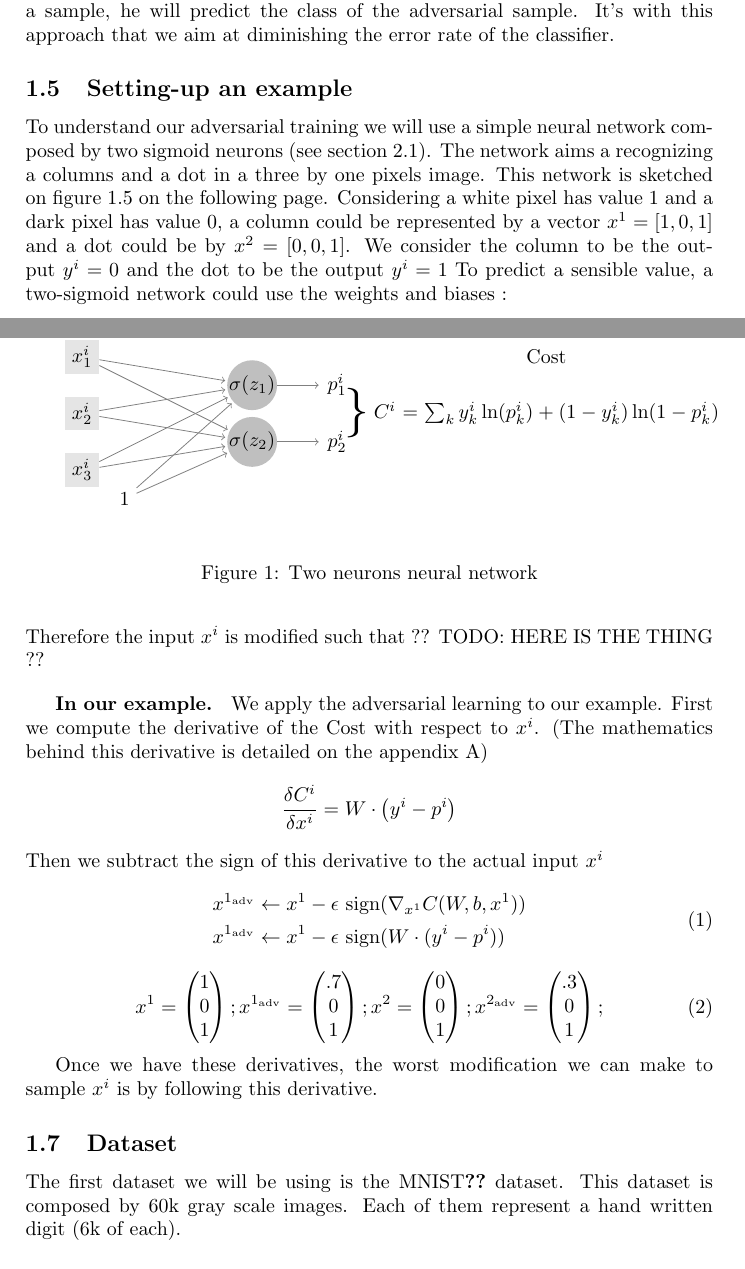
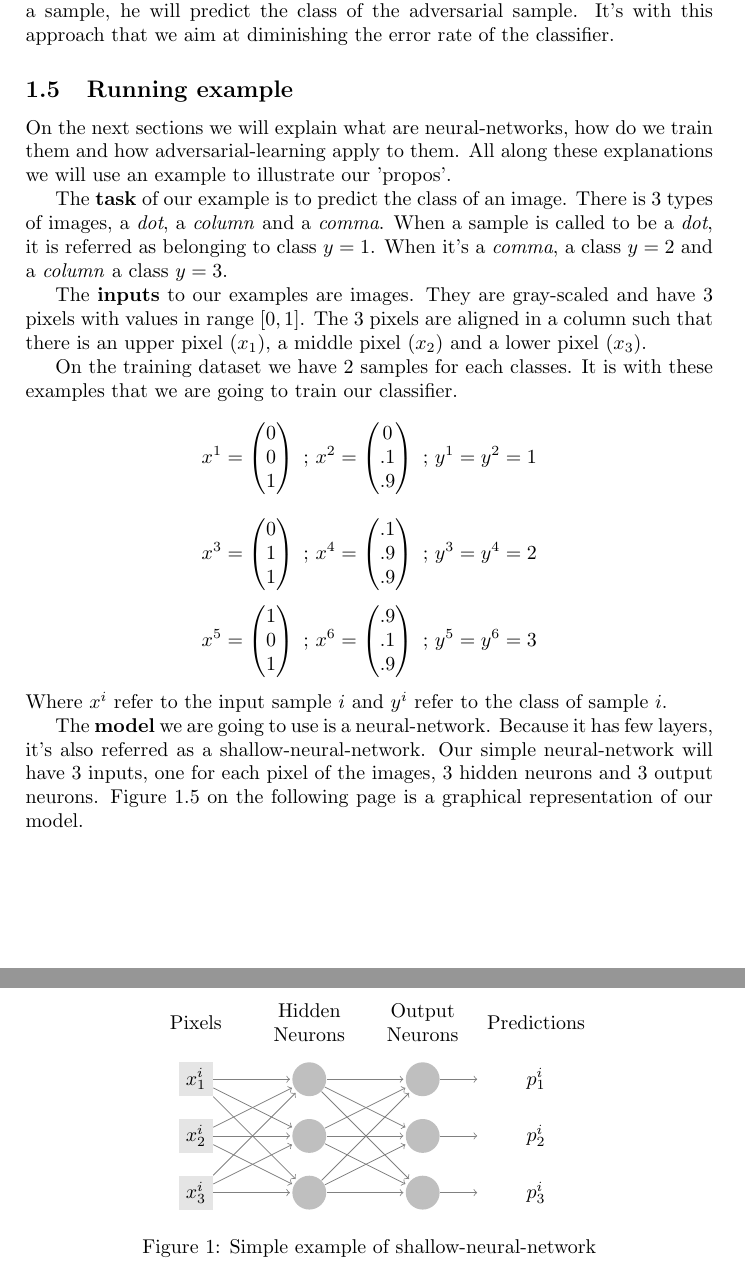
Before and after one commit to marc-moreaux/MI10_adversarial_training, a LaTeX document (report/main.tex, which reads report/introduction.tex): two parts of pages 3 and 4 of 15, joined at a grey line, cut so that both start at the same text. Compiled offline with pdfLaTeX.

Commit message:
running example

```diff
--- a/report/introduction.tex
+++ b/report/introduction.tex
@@ -28,8 +28,6 @@
 		The adversarial-learning algorithm we use is going to learn from adversarial samples. Therefore, at any time the algorithm want to predict the class of a sample, he will predict the class of the adversarial sample. It's with this approach that we aim at diminishing the error rate of the classifier.
 
 
-	\subsection{Setting-up an example}
-		To understand our adversarial training we will use a simple neural network composed by two sigmoid neurons (see section \ref{sec:Artificial_neurons}). The network aims a recognizing a columns and a dot in a three by one pixels image. This network is sketched on \fref{fig:2N_NN}. Considering a white pixel has value $1$ and a dark pixel has value $0$, a column could be represented by a vector $x^1 = [1,0,1]$ and a dot could be by $x^2 = [0,0,1]$. We consider the column to be the output $y^i = 0$ and the dot to be the output $y^i = 1$
-		To predict a sensible value, a two-sigmoid network could use the weights and biases :
-		$$ W = \left( \begin{matrix} 1 & -1 \\ -1 & -1 \\ 1 & 1 \end{matrix} \right) ; b = \left( \begin{matrix} -1.5 & 0.5 \end{matrix} \right)$$
+	\subsection{Running example}
+		On the next sections we will explain what are neural-networks, how do we train them and how adversarial-learning apply to them. All along these explanations we will use an example to illustrate our 'propos'.
 
@@ -40,7 +35,26 @@
+		The \textbf{task} of our example is to predict the class of an image. There is 3 types of images, a \textit{dot}, a \textit{column} and a \textit{comma}. When a sample is called to be a \textit{dot}, it is referred as belonging to class $y=1$. When it's a \textit{comma}, a class $y=2$ and a \textit{column} a class $y=3$.
+
+		The \textbf{inputs} to our examples are images. They are gray-scaled and have 3 pixels with values in range $[0,1]$. The 3 pixels are aligned in a column such that there is an upper pixel ($x_1$), a middle pixel ($x_2$) and a lower pixel ($x_3$).
+
+		On the training dataset we have 2 samples for each classes. It is with these examples that we are going to train our classifier.
+		$$ x^1 = \left( \begin{matrix} 0  \\ 0  \\ 1  \end{matrix}\right) \text{ ; }
+		   x^2 = \left( \begin{matrix} 0  \\ .1 \\ .9 \end{matrix}\right) \text{ ; }
+		   y^1 = y^2 = 1 $$
+
+		$$ x^3 = \left( \begin{matrix} 0  \\ 1  \\ 1  \end{matrix}\right) \text{ ; }
+		   x^4 = \left( \begin{matrix} .1 \\ .9 \\ .9 \end{matrix}\right) \text{ ; }
+		   y^3 = y^4 = 2 $$
+
+		$$ x^5 = \left( \begin{matrix} 1  \\ 0  \\ 1  \end{matrix}\right) \text{ ; }
+		   x^6 = \left( \begin{matrix} .9 \\ .1 \\ .9 \end{matrix}\right) \text{ ; }
+		   y^5 = y^6 = 3 $$
+		Where $x^i$ refer to the input sample $i$ and $y^i$ refer to the class of sample $i$.
+
+		The \textbf{model} we are going to use is a neural-network. Because it has few layers, it's also referred as a shallow-neural-network. Our simple neural-network will have 3 inputs, one for each pixel of the images, 3 hidden neurons and 3 output neurons. \Fref{fig:simple_NN} is a graphical representation of our model.
 
 		\begin{figure}
 			\centering
-			\def\layersep{1.5cm}
+			\def\layersep{2cm}
 			\begin{tikzpicture}[shorten >=1pt,->,draw=black!50, node distance=\layersep]
 			    \tikzstyle{every pin edge}=[<-,shorten <=1pt]
 			    \tikzstyle{pixel} = [rectangle, fill=black!10,minimum size=17pt,inner sep=0pt]
@@ -52,10 +66,21 @@
 			    %%% DRAW THE NODES
 			    \foreach \name / \y in {1,2,3}
 			        \node[pixel] (I-\name) at (0,-\y) {$x^i_\y$};
-			    \node[] (I-4) at (\layersep/2,-3.5) {$1$};
-			    \foreach \name / \y in {1,2}
-					\node[neuron] (O-\y) at (\layersep*2,-\y-0.5) {$\sigma(z_\y)$};
-				\foreach \name / \y in {1,2}
-					\node[] (C-\y) at (\layersep*3,-\y-0.5) {$p^i_\y$};
+			    \foreach \name / \y in {1,...,3}
+					\node[neuron] (H-\y) at (\layersep*1,-\y) {};
+				\foreach \name / \y in {1,...,3}
+					\node[neuron] (O-\y) at (\layersep*2,-\y) {};
+				\foreach \name / \y in {1,...,3}
+					\node[annot] (P-\y) at (\layersep*3,-\y) {$p^i_\y$};
 
 			    %%% DRAW THE PATHS
+			    \foreach \source in {1,...,3}
+			        \foreach \dest in {1,...,3}
+			            \path (I-\source) edge (H-\dest);
+
+			    \foreach \source in {1,...,3}
+			        \foreach \dest in {1,...,3}
+			            \path (H-\source) edge (O-\dest);
+
+			    \foreach \source in {1,...,3}
+			            \path (O-\source) edge (P-\source);
@@ -67,15 +87,13 @@
 
 			    %%% ANOTATE
-			    \node[accolade] at (\layersep*3+1em,-2) { \Huge\} };
-			    \node[annot2] at (\layersep*3+10.5em,-2) (cost) {$C^i = \sum_k y^i_k \ln(p^i_k) + (1-y^i_k)\ln(1-p^i_k) $};
-
 			    \node[annot,above of=I-1, node distance=1cm] (iv) {Pixels};
-			    \node[annot,above of=O-1, node distance=1cm] (iv) {Neurons};
-			    \node[annot,above of=cost, node distance=1cm] (iv) {Cost};
+			    \node[annot,above of=H-1, node distance=1cm] () {Hidden Neurons};
+			    \node[annot,above of=O-1, node distance=1cm] () {Output Neurons};
+			    \node[annot,above of=P-1, node distance=1cm] () {Predictions};
 
 			\end{tikzpicture}
-			\label{fig:2N_NN}
-			\caption{Two neurons neural network}
+			\label{fig:simple_NN}
+			\caption{Simple example of shallow-neural-network}
 		\end{figure}
 
 
@@ -87,26 +100,89 @@
-		Therefore the input $x^i$ is modified such that ?? TODO: HERE IS THE THING ??
-
-		\vskip 1em
-		\textbf{In our example. } We apply the adversarial learning to our example. First we compute the derivative of the Cost with respect to $x^i$. (The mathematics behind this derivative is detailed on the appendix \ref{sec:2N_NN_cost})
-		$$	\frac{\delta C^i}{\delta x^i} = W \cdot \left( y^i -p^i \right) $$
-		Then we subtract the sign of this derivative to the actual input $x^i$
-		\begin{equation}
-			\begin{split}
-				x^{1_{\text{adv}}} &\leftarrow x^1 - \epsilon \text{ sign}(\nabla_{x^1} C(W,b,x^1)) \\
-				x^{1_{\text{adv}}} &\leftarrow x^1 - \epsilon \text{ sign}( W \cdot ( y^i -p^i) )
-			\end{split}
-		\end{equation}
-		\begin{equation}
-			x^1 = \left( \begin{matrix} 1 \\ 0 \\ 1 \end{matrix} \right) ;
-			x^{1_{\text{adv}}} = \left( \begin{matrix} .7 \\ 0 \\ 1 \end{matrix} \right) ;
-			x^2 = \left( \begin{matrix} 0 \\ 0 \\ 1 \end{matrix} \right) ;
-			x^{2_{\text{adv}}} = \left( \begin{matrix} .3 \\ 0 \\ 1 \end{matrix} \right) ;
-		\end{equation}
 
 
 
-		Once we have these derivatives, the worst modification we can make to sample $x^i$ is by following this derivative.
 
 
-	\subsection{Dataset}
-		The first dataset we will be using is the MNIST\ref{??} dataset. This dataset is composed by 60k gray scale images. Each of them represent a hand written digit (6k of each).
+
+
+
+	% 	To understand our adversarial training we will use a simple neural network composed by two sigmoid neurons (see section \ref{sec:Artificial_neurons}). The network aims a recognizing a columns and a dot in a three by one pixels image. This network is sketched on \fref{fig:2N_NN}. Considering a white pixel has value $1$ and a dark pixel has value $0$, a column could be represented by a vector $x^1 = [1,0,1]$ and a dot could be by $x^2 = [0,0,1]$. We consider the column to be the output $y^i = 0$ and the dot to be the output $y^i = 1$
+	% 	To predict a sensible value, a two-sigmoid network could use the weights and biases :
+	% 	$$ W = \left( \begin{matrix} 1 & -1 \\ -1 & -1 \\ 1 & 1 \end{matrix} \right) ; b = \left( \begin{matrix} -1.5 & 0.5 \end{matrix} \right)$$
+
+	% 	\vskip 1em
+	% 	\textbf{signal propagation: } The input signal $x^i$ propagates through the network resulting in a prediction vector $p^i = \sigma(W^Tx + b)$. To know how right or wrong is this prediction vector, we would use a cost function like the negative log-likelihood:
+	% 	$$ C^i = y^i \ln(p^i) + (1-y^i)\ln(1-p^i) $$
+	% 	Propagating $x^1$ and $x^2$, we get that $p^1 = [\sigma(.5), \sigma(-.5)]$ and $p^2 = [\sigma(-.5), \sigma(.5)]$
+
+	% 	\begin{figure}
+	% 		\centering
+	% 		\def\layersep{1.5cm}
+	% 		\begin{tikzpicture}[shorten >=1pt,->,draw=black!50, node distance=\layersep]
+	% 		    \tikzstyle{every pin edge}=[<-,shorten <=1pt]
+	% 		    \tikzstyle{pixel} = [rectangle, fill=black!10,minimum size=17pt,inner sep=0pt]
+	% 		    \tikzstyle{neuron}=[circle,fill=black!25,minimum size=17pt,inner sep=0pt]
+	% 		    \tikzstyle{annot} = [text width=5em, text centered]
+	% 		    \tikzstyle{annot2} = [text width=18em, text centered]
+	% 			\tikzstyle{accolade} = [rectangle, text centered, minimum size=17pt]
+
+	% 		    %%% DRAW THE NODES
+	% 		    \foreach \name / \y in {1,2,3}
+	% 		        \node[pixel] (I-\name) at (0,-\y) {$x^i_\y$};
+	% 		    \node[] (I-4) at (\layersep/2,-3.5) {$1$};
+	% 		    \foreach \name / \y in {1,2}
+	% 				\node[neuron] (O-\y) at (\layersep*2,-\y-0.5) {$\sigma(z_\y)$};
+	% 			\foreach \name / \y in {1,2}
+	% 				\node[] (C-\y) at (\layersep*3,-\y-0.5) {$p^i_\y$};
+
+	% 		    %%% DRAW THE PATHS
+	% 		    \foreach \source in {1,...,4}
+	% 		        \foreach \dest in {1,2}
+	% 		            \path (I-\source) edge (O-\dest);
+	% 		    \foreach \y in {1,2}
+	% 		        \path (O-\y) edge (C-\y);
+
+	% 		    %%% ANOTATE
+	% 		    \node[accolade] at (\layersep*3+1em,-2) { \Huge\} };
+	% 		    \node[annot2] at (\layersep*3+10.5em,-2) (cost) {$C^i = \sum_k y^i_k \ln(p^i_k) + (1-y^i_k)\ln(1-p^i_k) $};
+
+	% 		    \node[annot,above of=I-1, node distance=1cm] (iv) {Pixels};
+	% 		    \node[annot,above of=O-1, node distance=1cm] (iv) {Neurons};
+	% 		    \node[annot,above of=cost, node distance=1cm] (iv) {Cost};
+
+	% 		\end{tikzpicture}
+	% 		\label{fig:2N_NN}
+	% 		\caption{Two neurons neural network}
+	% 	\end{figure}
+
+
+	% \subsection{Adversarial learning}
+	% 	Imagine you are allowed to modify each pixels of our image by a value $\epsilon$. Intuitively, if you want to improve the recognition, you would increase the contrast in the picture and insist on the dots where the aught to be. On the other hand, if you want to confuse the recognition, you would lower the contrast and add color where there shouldn't be.
+
+	% 	These properties are the ones we aught to enforce with our adversarial learning. For an epsilon small enough, we subtract to $x^i$ $\epsilon$ times the sign of the derivative with respect to $x^i$ of the Cost $C^i$.
+	% 	$$ x^{i_{\text{adv}}} \leftarrow x^i - \epsilon \text{ sign}(\nabla_{x^i} C^i) $$
+	% 	Therefore the input $x^i$ is modified such that ?? TODO: HERE IS THE THING ??
+
+	% 	\vskip 1em
+	% 	\textbf{In our example. } We apply the adversarial learning to our example. First we compute the derivative of the Cost with respect to $x^i$. (The mathematics behind this derivative is detailed on the appendix \ref{sec:2N_NN_cost})
+	% 	$$	\frac{\delta C^i}{\delta x^i} = W \cdot \left( y^i -p^i \right) $$
+	% 	Then we subtract the sign of this derivative to the actual input $x^i$
+	% 	\begin{equation}
+	% 		\begin{split}
+	% 			x^{1_{\text{adv}}} &\leftarrow x^1 - \epsilon \text{ sign}(\nabla_{x^1} C(W,b,x^1)) \\
+	% 			x^{1_{\text{adv}}} &\leftarrow x^1 - \epsilon \text{ sign}( W \cdot ( y^i -p^i) )
+	% 		\end{split}
+	% 	\end{equation}
+	% 	\begin{equation}
+	% 		x^1 = \left( \begin{matrix} 1 \\ 0 \\ 1 \end{matrix} \right) ;
+	% 		x^{1_{\text{adv}}} = \left( \begin{matrix} .7 \\ 0 \\ 1 \end{matrix} \right) ;
+	% 		x^2 = \left( \begin{matrix} 0 \\ 0 \\ 1 \end{matrix} \right) ;
+	% 		x^{2_{\text{adv}}} = \left( \begin{matrix} .3 \\ 0 \\ 1 \end{matrix} \right) ;
+	% 	\end{equation}
+
+
+
+	% 	Once we have these derivatives, the worst modification we can make to sample $x^i$ is by following this derivative.
+
+
+	% \subsection{Dataset}
+	% 	The first dataset we will be using is the MNIST\ref{??} dataset. This dataset is composed by 60k gray scale images. Each of them represent a hand written digit (6k of each).
```
Also changed, not shown: report/introduction.tex (17 more changed lines).
